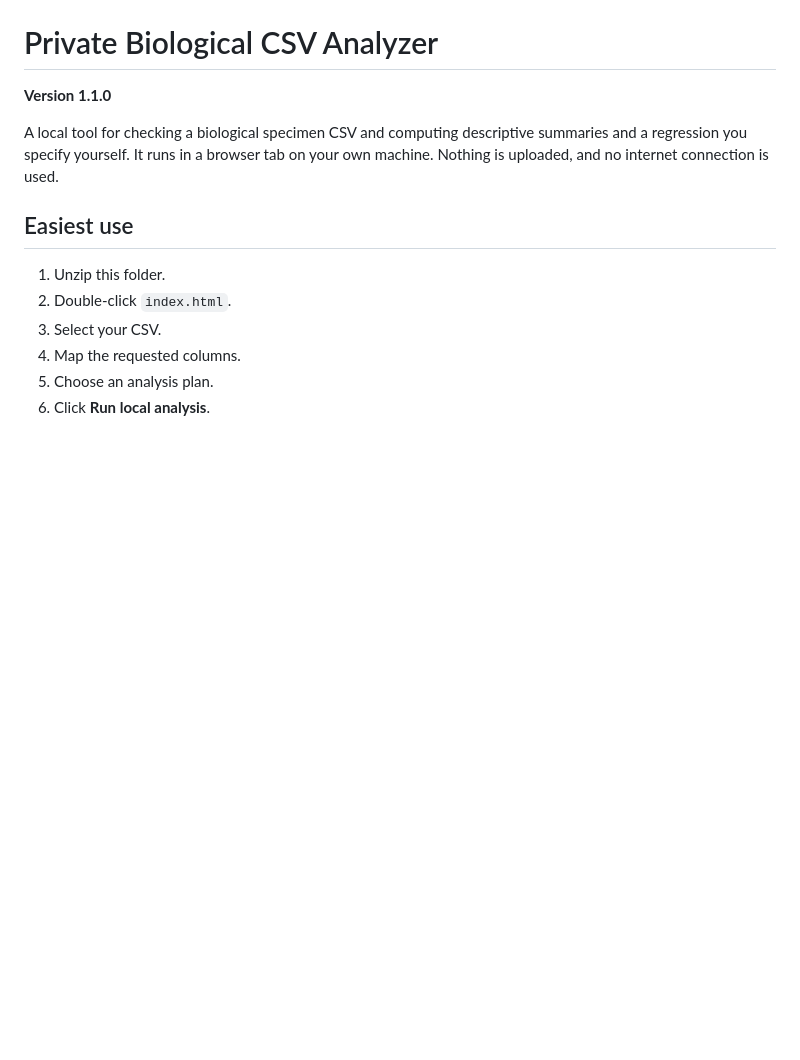
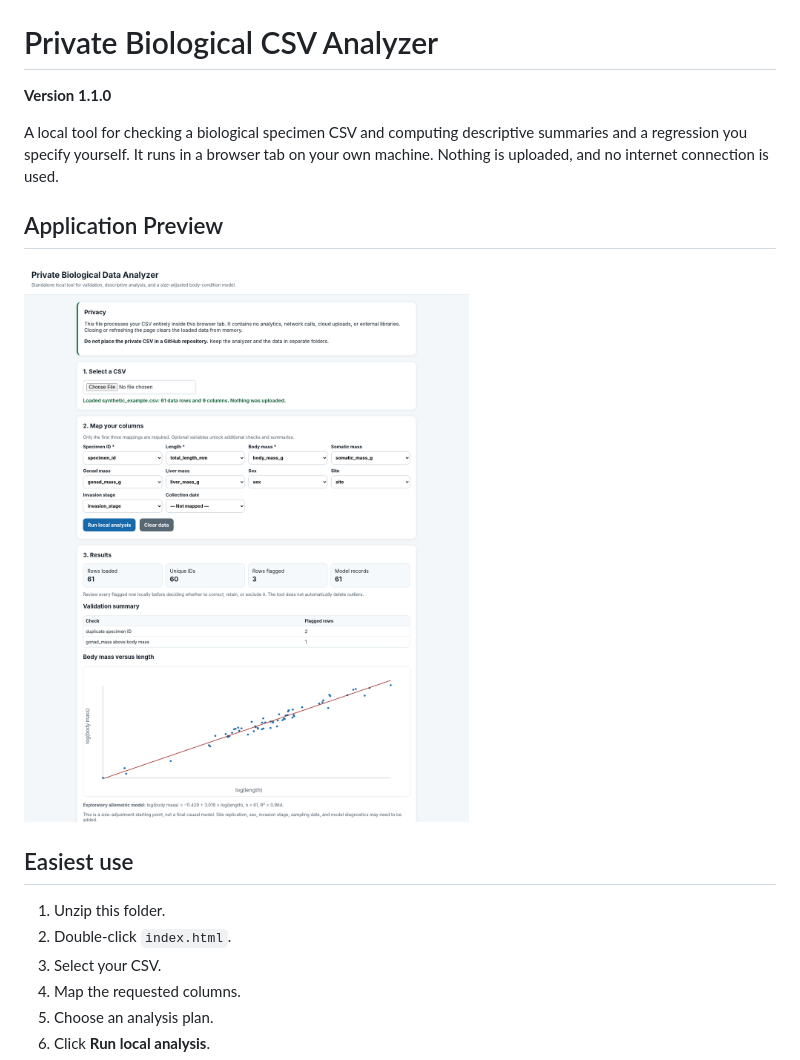
Before and after one commit to mysterter/private-biological-data-analyzer, a Markdown page: README.md, the part around the change. Rendered like a GitHub page; blank space fills up the shorter version.

```diff
--- a/README.md
+++ b/README.md
@@ -5,6 +5,10 @@
 A local tool for checking a biological specimen CSV and computing descriptive
 summaries and a regression you specify yourself. It runs in a browser tab on
 your own machine. Nothing is uploaded, and no internet connection is used.
+
+## Application Preview
+
+![Private Biological CSV Analyzer using synthetic demonstration data](screenshots/analyzer-demo.png)
 
 ## Easiest use
 
```
